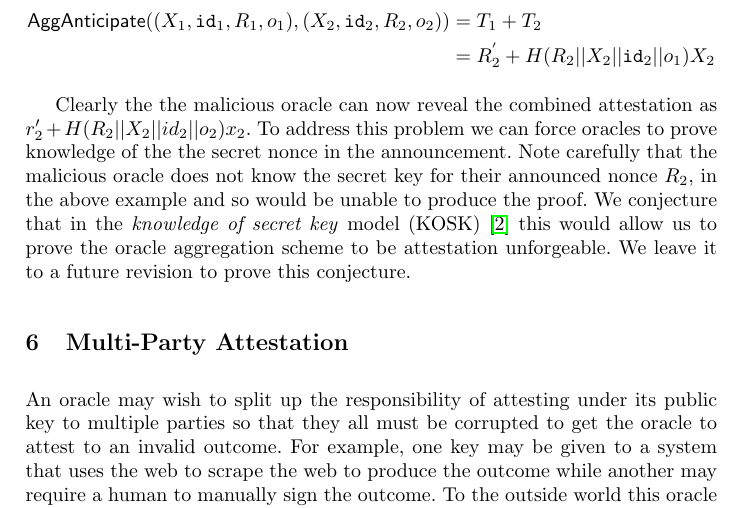
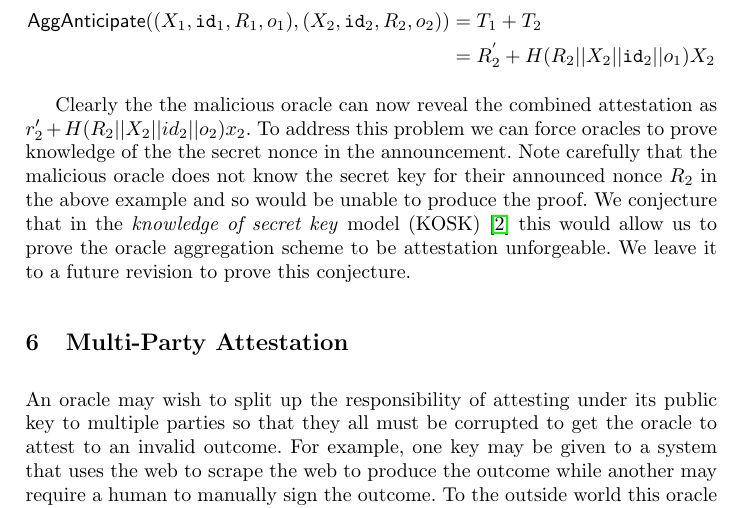
Before and after one commit to LLFourn/dlc-sec, a LaTeX paper (main.tex): part of page 7 of 8, cut so that both start at the same text. Compiled offline with pdfLaTeX.

Commit message:
Remove wrong comma

```diff
--- a/main.tex
+++ b/main.tex
@@ -335,7 +335,7 @@ This cancels out the honest oracle's contribution to attestation completely as f
 
 Clearly the the malicious oracle can now reveal the combined attestation as $r'_{2} + H(R_{2}||X_{2}||id_{2}|| o_{2})x_{2}$.
 To address this problem we can force oracles to prove knowledge of the the secret nonce in the announcement.
-Note carefully that the malicious oracle does not know the secret key for their announced nonce $R_{2}$, in the above example and so would be unable to produce the proof.
+Note carefully that the malicious oracle does not know the secret key for their announced nonce $R_{2}$ in the above example and so would be unable to produce the proof.
 We conjecture that in the \emph{knowledge of secret key} model (KOSK) \cite{kosk} this would allow us to prove the oracle aggregation scheme to be attestation unforgeable.
 We leave it to a future revision to prove this conjecture.
 
```
Also changed, not shown: main.pdf.
